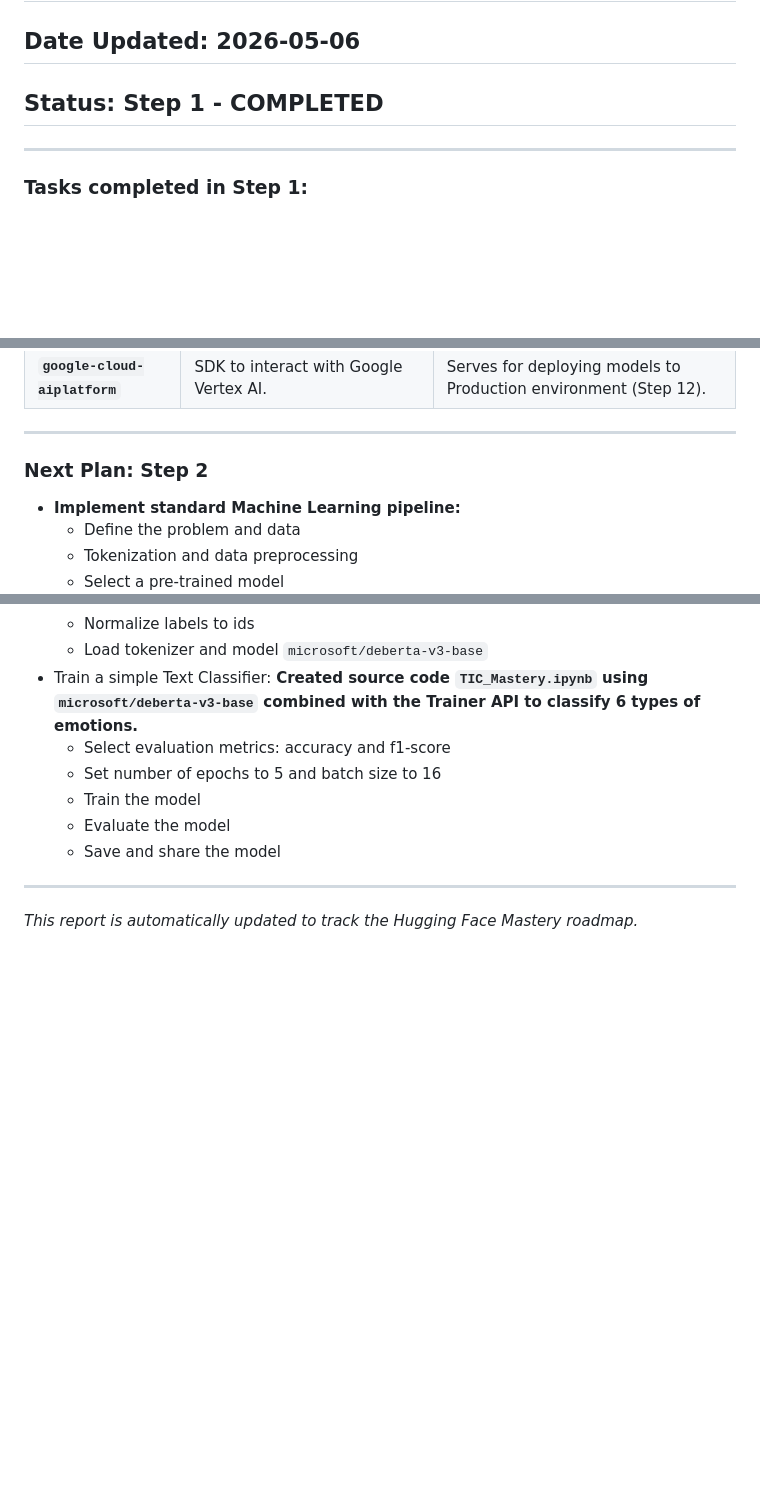
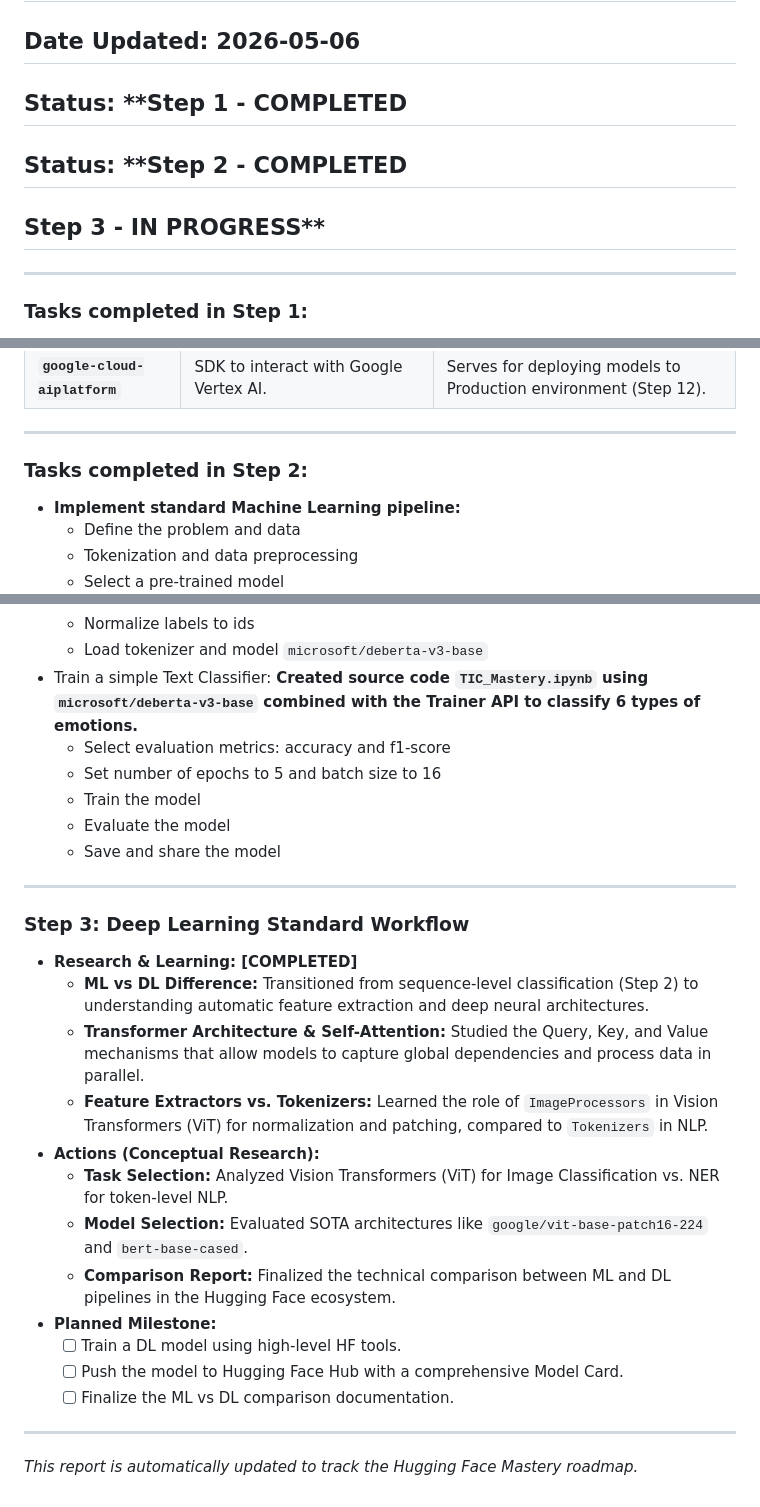
Before and after one commit to HalogenFlo/TIC_-Hugging_Face_Models_Mastery_RD, a Markdown page: report/PROGRESS_REPORT.md, 3 parts joined by grey strips. Drawn GitHub-style; blank space fills up the shorter version.

Commit message:
update step2

```diff
--- a/report/PROGRESS_REPORT.md
+++ b/report/PROGRESS_REPORT.md
@@ -1,7 +1,9 @@
 # TIC Project Progress Report - Hugging Face Mastery
 
 ## Date Updated: 2026-05-06
-## Status: **Step 1 - COMPLETED**
+## Status: **Step 1 - COMPLETED
+## Status: **Step 2 - COMPLETED
+## Step 3 - IN PROGRESS**
 
 ---
 
@@ -29,7 +31,7 @@
 
 ---
 
-### Next Plan: **Step 2**
+### Tasks completed in Step 2:
 *   **Implement standard Machine Learning pipeline:**
     *   Define the problem and data
     *   Tokenization and data preprocessing
@@ -61,4 +63,20 @@
     *   Save and share the model
 
 ---
+
+### Step 3: Deep Learning Standard Workflow
+*   **Research & Learning: [COMPLETED]**
+    *   **ML vs DL Difference:** Transitioned from sequence-level classification (Step 2) to understanding automatic feature extraction and deep neural architectures.
+    *   **Transformer Architecture & Self-Attention:** Studied the Query, Key, and Value mechanisms that allow models to capture global dependencies and process data in parallel.
+    *   **Feature Extractors vs. Tokenizers:** Learned the role of `ImageProcessors` in Vision Transformers (ViT) for normalization and patching, compared to `Tokenizers` in NLP.
+*   **Actions (Conceptual Research):**
+    *   **Task Selection:** Analyzed Vision Transformers (ViT) for Image Classification vs. NER for token-level NLP.
+    *   **Model Selection:** Evaluated SOTA architectures like `google/vit-base-patch16-224` and `bert-base-cased`.
+    *   **Comparison Report:** Finalized the technical comparison between ML and DL pipelines in the Hugging Face ecosystem.
+*   **Planned Milestone:**
+    *   [ ] Train a DL model using high-level HF tools.
+    *   [ ] Push the model to Hugging Face Hub with a comprehensive Model Card.
+    *   [ ] Finalize the ML vs DL comparison documentation.
+
+---
 *This report is automatically updated to track the Hugging Face Mastery roadmap.*
```
